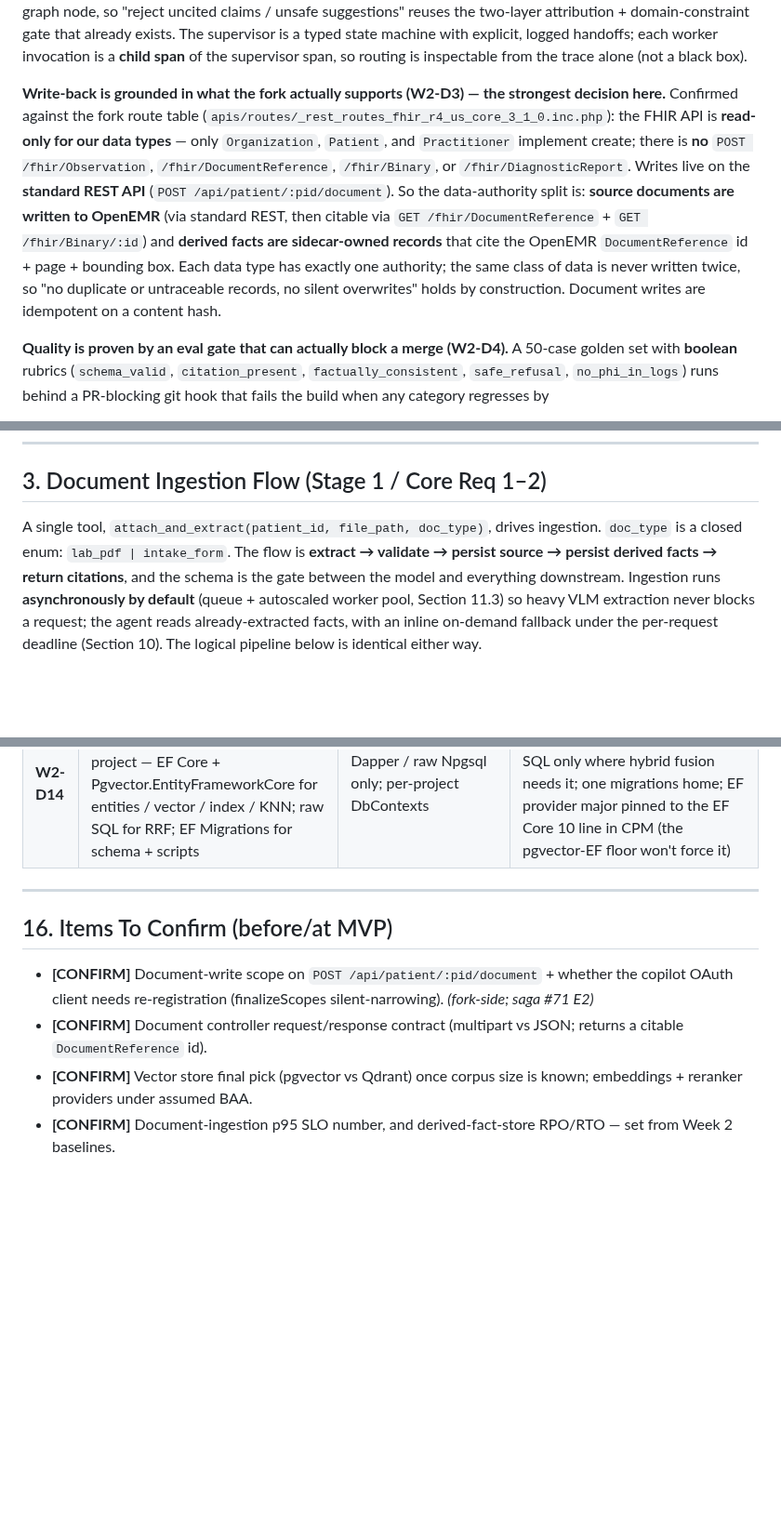
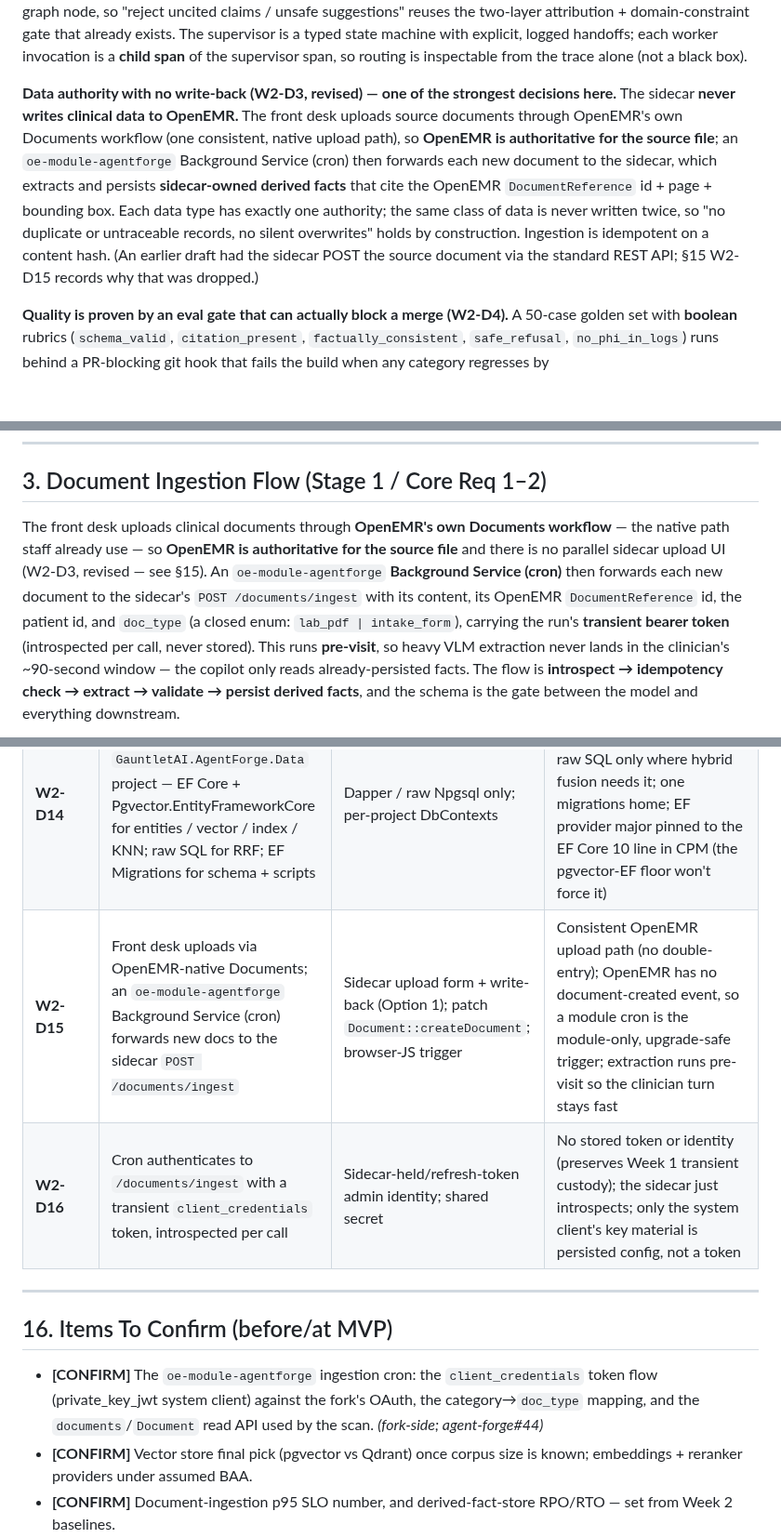
Before and after one commit to adammarquette/agent-forge-copilot, a Markdown page: documentation/W2_ARCHITECTURE.md, 3 parts joined by grey strips. Shown at 93% size. Rendered like a GitHub page; blank space fills up the shorter version.

````diff
--- a/documentation/W2_ARCHITECTURE.md
+++ b/documentation/W2_ARCHITECTURE.md
@@ -45,16 +46,15 @@ suggestions" reuses the two-layer attribution + domain-constraint gate that alre
 supervisor is a typed state machine with explicit, logged handoffs; each worker invocation is a **child
 span** of the supervisor span, so routing is inspectable from the trace alone (not a black box).
 
-**Write-back is grounded in what the fork actually supports (W2-D3) — the strongest decision here.**
-Confirmed against the fork route table (`apis/routes/_rest_routes_fhir_r4_us_core_3_1_0.inc.php`): the
-FHIR API is **read-only for our data types** — only `Organization`, `Patient`, and `Practitioner`
-implement create; there is **no** `POST /fhir/Observation`, `/fhir/DocumentReference`, `/fhir/Binary`,
-or `/fhir/DiagnosticReport`. Writes live on the **standard REST API** (`POST /api/patient/:pid/document`).
-So the data-authority split is: **source documents are written to OpenEMR** (via standard REST, then
-citable via `GET /fhir/DocumentReference` + `GET /fhir/Binary/:id`) and **derived facts are sidecar-owned
-records** that cite the OpenEMR `DocumentReference` id + page + bounding box. Each data type has exactly
-one authority; the same class of data is never written twice, so "no duplicate or untraceable records,
-no silent overwrites" holds by construction. Document writes are idempotent on a content hash.
+**Data authority with no write-back (W2-D3, revised) — one of the strongest decisions here.** The sidecar
+**never writes clinical data to OpenEMR.** The front desk uploads source documents through OpenEMR's own
+Documents workflow (one consistent, native upload path), so **OpenEMR is authoritative for the source
+file**; an `oe-module-agentforge` Background Service (cron) then forwards each new document to the sidecar,
+which extracts and persists **sidecar-owned derived facts** that cite the OpenEMR `DocumentReference` id +
+page + bounding box. Each data type has exactly one authority; the same class of data is never written
+twice, so "no duplicate or untraceable records, no silent overwrites" holds by construction. Ingestion is
+idempotent on a content hash. (An earlier draft had the sidecar POST the source document via the standard
+REST API; §15 W2-D15 records why that was dropped.)
 
 **Quality is proven by an eval gate that can actually block a merge (W2-D4).** A 50-case golden set with
 **boolean** rubrics (`schema_valid`, `citation_present`, `factually_consistent`, `safe_refusal`,
@@ -112,12 +112,15 @@ domain filters). Documented so the seams support them later; not built this spri
 
 ## 3. Document Ingestion Flow (Stage 1 / Core Req 1–2)
 
-A single tool, `attach_and_extract(patient_id, file_path, doc_type)`, drives ingestion. `doc_type` is a
-closed enum: `lab_pdf | intake_form`. The flow is **extract → validate → persist source → persist derived
-facts → return citations**, and the schema is the gate between the model and everything downstream.
-Ingestion runs **asynchronously by default** (queue + autoscaled worker pool, Section 11.3) so heavy VLM
-extraction never blocks a request; the agent reads already-extracted facts, with an inline on-demand
-fallback under the per-request deadline (Section 10). The logical pipeline below is identical either way.
+The front desk uploads clinical documents through **OpenEMR's own Documents workflow** — the native path
+staff already use — so **OpenEMR is authoritative for the source file** and there is no parallel sidecar
+upload UI (W2-D3, revised — see §15). An `oe-module-agentforge` **Background Service (cron)** then forwards
+each new document to the sidecar's `POST /documents/ingest` with its content, its OpenEMR `DocumentReference`
+id, the patient id, and `doc_type` (a closed enum: `lab_pdf | intake_form`), carrying the run's **transient
+bearer token** (introspected per call, never stored). This runs **pre-visit**, so heavy VLM extraction never
+lands in the clinician's ~90-second window — the copilot only reads already-persisted facts. The flow is
+**introspect → idempotency check → extract → validate → persist derived facts**, and the schema is the gate
+between the model and everything downstream.
 
 ```mermaid
 flowchart TD
@@ -547,15 +548,16 @@ automated tier). Every test names the failure mode it guards (Week 1 §8 rule).
 | **W2-D12** | Managed Multi-AZ data stores (pgvector Postgres + replicated cache), no SPOF | Single-node Postgres + in-process cache | Redundancy + read-replica performance + standby failover; the sprint seams make scale-out config, not rewrite |
 | **W2-D13** | Cloud-native target (AWS default); Railway stays the sprint demo | Railway single-instance as the architecture | Redundant/performant target reconciled with the Week 1 Railway public-URL hard gate; same container image both ways |
 | **W2-D14** | Shared `GauntletAI.AgentForge.Data` project — EF Core + Pgvector.EntityFrameworkCore for entities / vector / index / KNN; raw SQL for RRF; EF Migrations for schema + scripts | Dapper / raw Npgsql only; per-project DbContexts | ORM-native for entities, migrations, and dense KNN; raw SQL only where hybrid fusion needs it; one migrations home; EF provider major pinned to the EF Core 10 line in CPM (the pgvector-EF floor won't force it) |
+| **W2-D15** | Front desk uploads via OpenEMR-native Documents; an `oe-module-agentforge` Background Service (cron) forwards new docs to the sidecar `POST /documents/ingest` | Sidecar upload form + write-back (Option 1); patch `Document::createDocument`; browser-JS trigger | Consistent OpenEMR upload path (no double-entry); OpenEMR has no document-created event, so a module cron is the module-only, upgrade-safe trigger; extraction runs pre-visit so the clinician turn stays fast |
+| **W2-D16** | Cron authenticates to `/documents/ingest` with a transient `client_credentials` token, introspected per call | Sidecar-held/refresh-token admin identity; shared secret | No stored token or identity (preserves Week 1 transient custody); the sidecar just introspects; only the system client's key material is persisted config, not a token |
 
 ---
 
 ## 16. Items To Confirm (before/at MVP)
 
-- **[CONFIRM]** Document-write scope on `POST /api/patient/:pid/document` + whether the copilot OAuth client
-  needs re-registration (finalizeScopes silent-narrowing). *(fork-side; saga #71 E2)*
-- **[CONFIRM]** Document controller request/response contract (multipart vs JSON; returns a citable
-  `DocumentReference` id).
+- **[CONFIRM]** The `oe-module-agentforge` ingestion cron: the `client_credentials` token flow
+  (private_key_jwt system client) against the fork's OAuth, the category→`doc_type` mapping, and the
+  `documents`/`Document` read API used by the scan. *(fork-side; agent-forge#44)*
 - **[CONFIRM]** Vector store final pick (pgvector vs Qdrant) once corpus size is known; embeddings +
   reranker providers under assumed BAA.
 - **[CONFIRM]** Document-ingestion p95 SLO number, and derived-fact-store RPO/RTO — set from Week 2 baselines.
````
Also changed, not shown: other parts of documentation/W2_ARCHITECTURE.md (+65 -66 lines).
